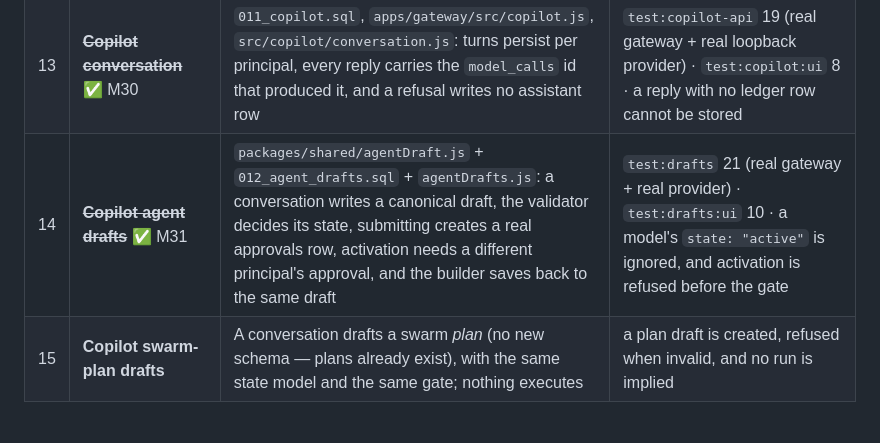
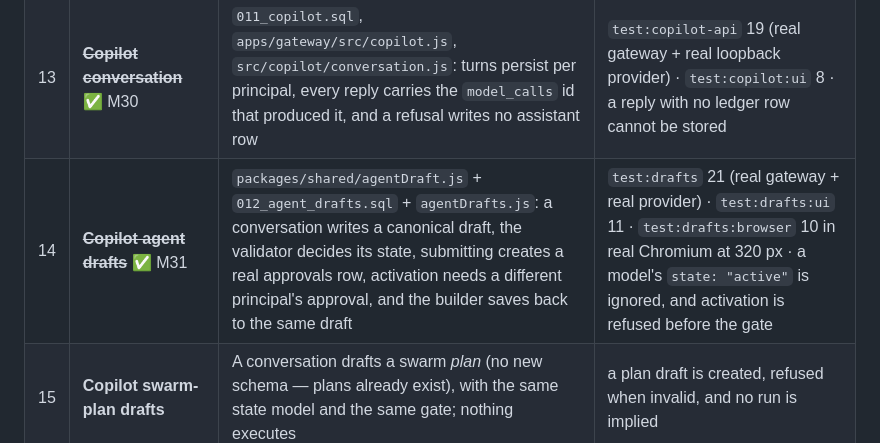
Before and after one commit to shawnthedon/MMM, a Markdown page: docs/FEATURE_COMPLETION_ROADMAP.md, the part around the change. Rendered like a GitHub page.

```diff
--- a/docs/FEATURE_COMPLETION_ROADMAP.md
+++ b/docs/FEATURE_COMPLETION_ROADMAP.md
@@ -1907,7 +1907,7 @@ One session ≈ one sitting. Each is independently shippable.
 | 11 | ~~**Analytics + export**~~ ✅ M29 (money/tokens) | Spend and token tiles + series read `GET /usage`; the fabricated deltas and self-improvement percentages are deleted; Export writes the same number | `test:models:ui` · `test:honesty` 13 |
 | 12 | **Files** | Upload/download/checksum/quota | hash round-trip |
 | 13 | ~~**Copilot conversation**~~ ✅ M30 | `011_copilot.sql`, `apps/gateway/src/copilot.js`, `src/copilot/conversation.js`: turns persist per principal, every reply carries the `model_calls` id that produced it, and a refusal writes no assistant row | `test:copilot-api` 19 (real gateway + real loopback provider) · `test:copilot:ui` 8 · a reply with no ledger row cannot be stored |
-| 14 | ~~**Copilot agent drafts**~~ ✅ M31 | `packages/shared/agentDraft.js` + `012_agent_drafts.sql` + `agentDrafts.js`: a conversation writes a canonical draft, the validator decides its state, submitting creates a real approvals row, activation needs a different principal's approval, and the builder saves back to the same draft | `test:drafts` 21 (real gateway + real provider) · `test:drafts:ui` 10 · a model's `state: "active"` is ignored, and activation is refused before the gate |
+| 14 | ~~**Copilot agent drafts**~~ ✅ M31 | `packages/shared/agentDraft.js` + `012_agent_drafts.sql` + `agentDrafts.js`: a conversation writes a canonical draft, the validator decides its state, submitting creates a real approvals row, activation needs a different principal's approval, and the builder saves back to the same draft | `test:drafts` 21 (real gateway + real provider) · `test:drafts:ui` 11 · `test:drafts:browser` 10 in real Chromium at 320 px · a model's `state: "active"` is ignored, and activation is refused before the gate |
 | 15 | **Copilot swarm-plan drafts** | A conversation drafts a swarm *plan* (no new schema — plans already exist), with the same state model and the same gate; nothing executes | a plan draft is created, refused when invalid, and no run is implied |
 
 After session 12 the app has no simulated *data* left; what remains (skills execution, MCP, training,
```
Also changed, not shown: docs/PRODUCTION_ROADMAP.md (+1 -1 lines).
